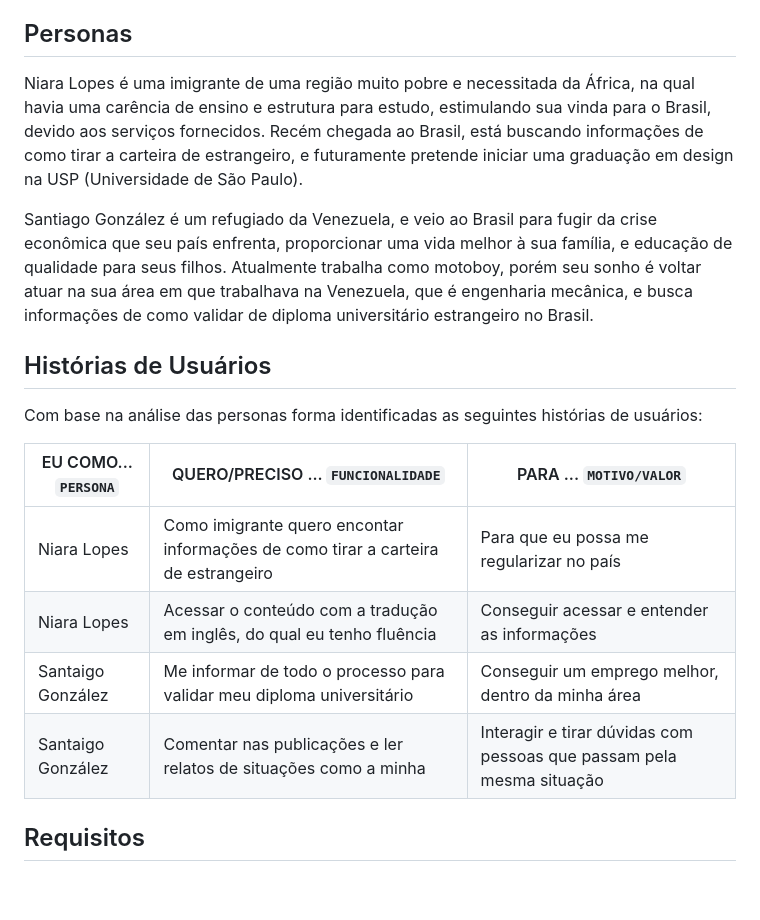
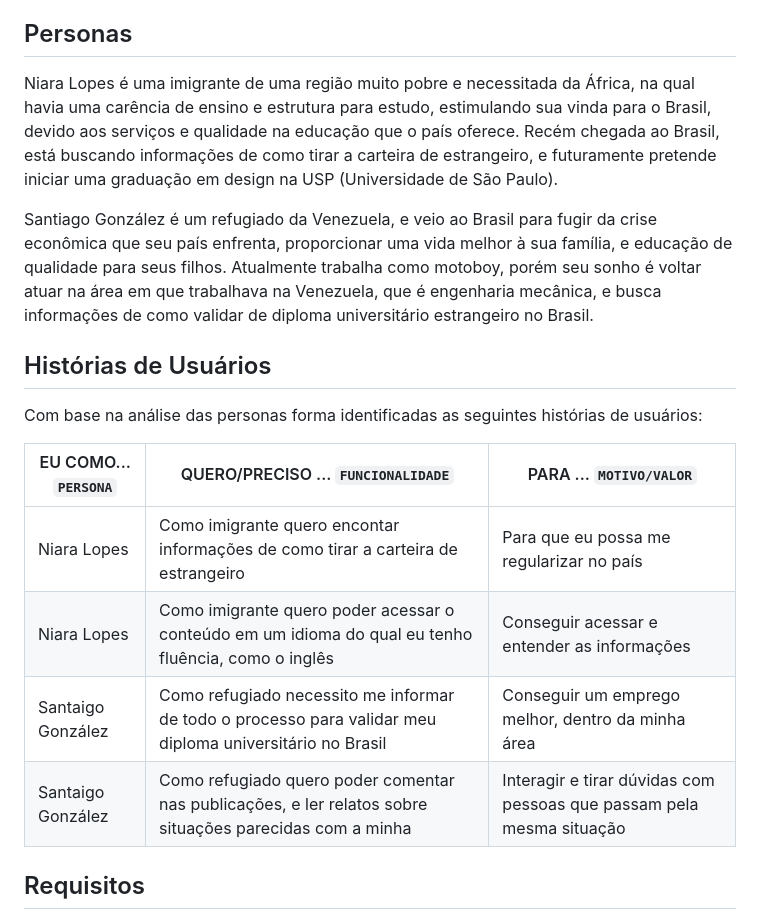
Before and after one commit to ICEI-PUC-Minas-PMV-ADS/pmv-ads-2023-1-e1-proj-web-t1-projeto-imigrante, a Markdown page: docs/02-Especificação do Projeto.md, the part around the change. Drawn GitHub-style; blank space fills up the shorter version.

```diff
--- a/docs/02-Especificação do Projeto.md
+++ b/docs/02-Especificação do Projeto.md
@@ -4,9 +4,9 @@ A definição exata do problema e os pontos mais relevantes a serem tratados nes
 
 ## Personas
 
-Niara Lopes é uma imigrante de uma região muito pobre e necessitada da África, na qual havia uma carência de ensino e estrutura para estudo, estimulando sua vinda para o Brasil, devido aos serviços fornecidos. Recém chegada ao Brasil, está buscando informações de como tirar a carteira de estrangeiro, e futuramente pretende iniciar uma graduação em design na USP (Universidade de São Paulo).
+Niara Lopes é uma imigrante de uma região muito pobre e necessitada da África, na qual havia uma carência de ensino e estrutura para estudo, estimulando sua vinda para o Brasil, devido aos serviços e qualidade na educação que o país oferece. Recém chegada ao Brasil, está buscando informações de como tirar a carteira de estrangeiro, e futuramente pretende iniciar uma graduação em design na USP (Universidade de São Paulo).
 
-Santiago González é um refugiado da Venezuela, e veio ao Brasil para fugir da crise econômica que seu país enfrenta, proporcionar uma vida melhor à sua família, e educação de qualidade para seus filhos. Atualmente trabalha como motoboy, porém seu sonho é voltar atuar na sua área em que trabalhava na Venezuela, que é engenharia mecânica, e busca informações de como validar de diploma universitário estrangeiro no Brasil.
+Santiago González é um refugiado da Venezuela, e veio ao Brasil para fugir da crise econômica que seu país enfrenta, proporcionar uma vida melhor à sua família, e educação de qualidade para seus filhos. Atualmente trabalha como motoboy, porém seu sonho é voltar atuar na área em que trabalhava na Venezuela, que é engenharia mecânica, e busca informações de como validar de diploma universitário estrangeiro no Brasil.
 
 
 ## Histórias de Usuários
@@ -16,9 +16,9 @@ Com base na análise das personas forma identificadas as seguintes histórias de
 |EU COMO... `PERSONA`| QUERO/PRECISO ... `FUNCIONALIDADE`                                    |PARA ... `MOTIVO/VALOR`                                               |
 |--------------------|-----------------------------------------------------------------------|--------------------------------------------------------------------- |
 |Niara Lopes         |Como imigrante quero encontar informações de como tirar a carteira de estrangeiro  | Para que eu possa me regularizar no país                 |
-|Niara Lopes         |Acessar o conteúdo com a tradução em inglês, do qual eu tenho fluência | Conseguir acessar e entender as informações                          |
-|Santaigo González   |Me informar de todo o processo para validar meu diploma universitário  | Conseguir um emprego melhor, dentro da minha área                    |
-|Santaigo González   |Comentar nas publicações e ler relatos de situações como a minha       | Interagir e tirar dúvidas com pessoas que passam pela mesma situação |
+|Niara Lopes         |Como imigrante quero poder acessar o conteúdo em um idioma do qual eu tenho fluência, como o inglês | Conseguir acessar e entender as informações |
+|Santaigo González   |Como refugiado necessito me informar de todo o processo para validar meu diploma universitário no Brasil | Conseguir um emprego melhor, dentro da minha área           |
+|Santaigo González   |Como refugiado quero poder comentar nas publicações, e ler relatos sobre situações parecidas com a minha       | Interagir e tirar dúvidas com pessoas que passam pela mesma situação |
 
 
 ## Requisitos
```
